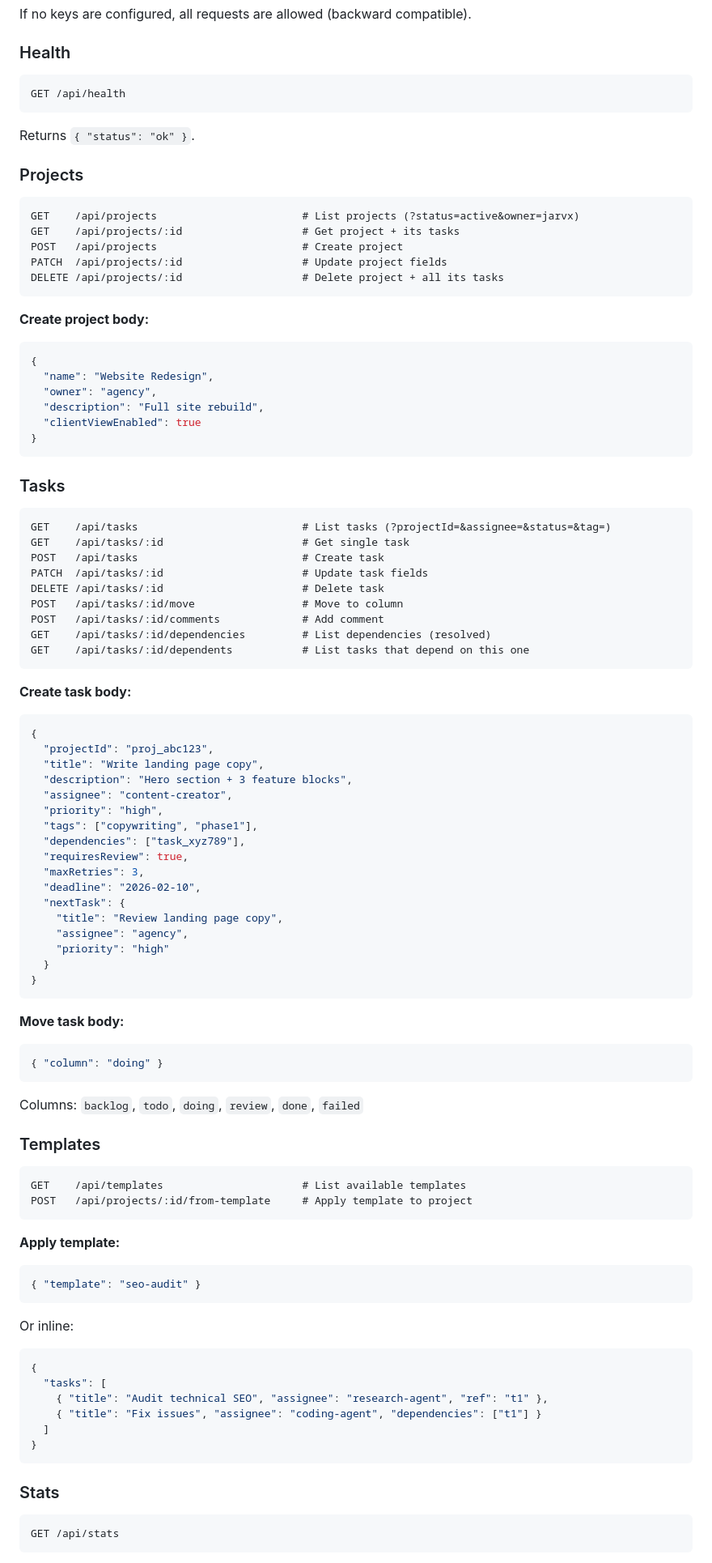
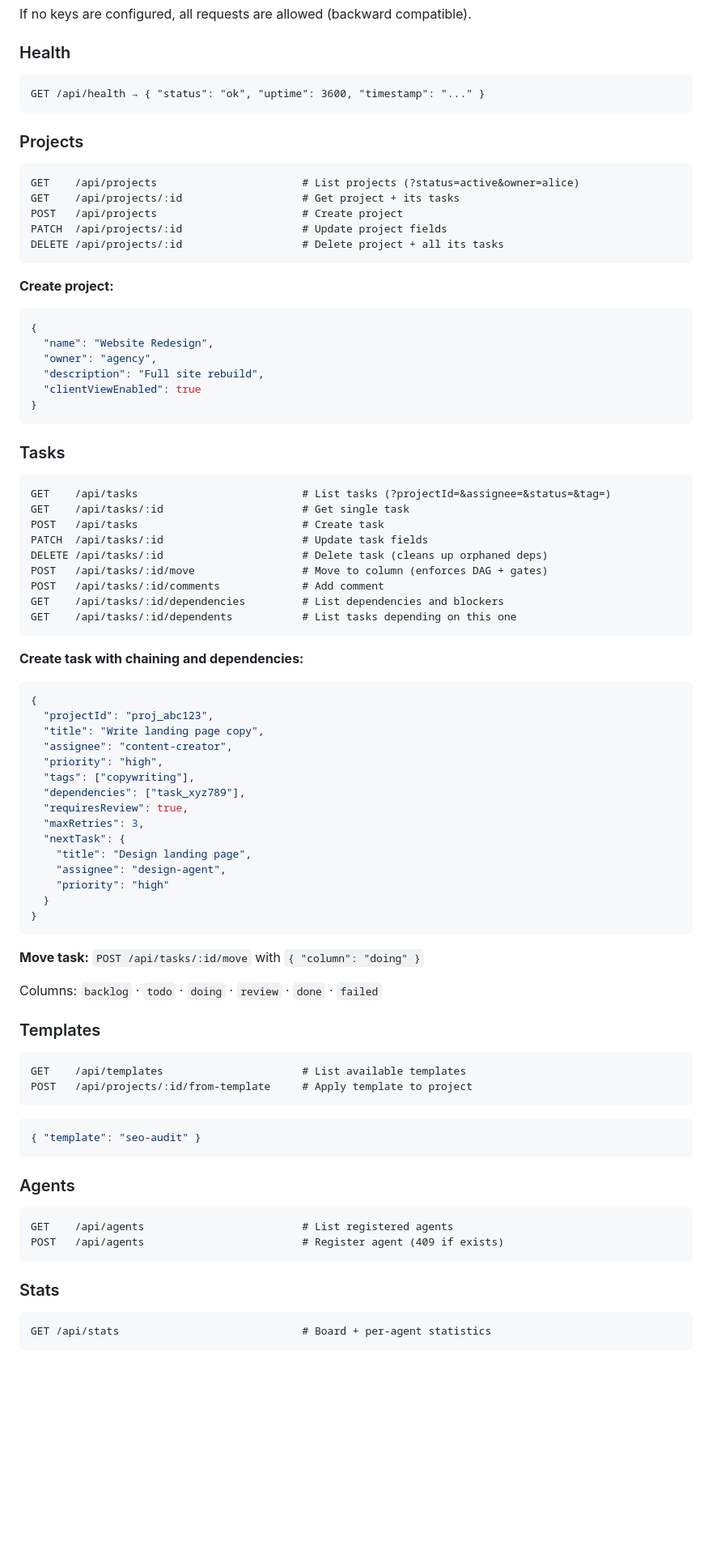
Before and after one commit to quentintou/agent-board, a Markdown page: README.md, the part around one of its changes. Shown at 81% size. Drawn GitHub-style; blank space fills up the shorter version.

````diff
--- a/README.md
+++ b/README.md
@@ -109,22 +181,20 @@ If no keys are configured, all requests are allowed (backward compatible).
 ### Health
 
 ```
-GET /api/health
+GET /api/health → { "status": "ok", "uptime": 3600, "timestamp": "..." }
 ```
-
-Returns `{ "status": "ok" }`.
 
 ### Projects
 
 ```http
-GET    /api/projects                       # List projects (?status=active&owner=jarvx)
+GET    /api/projects                       # List projects (?status=active&owner=alice)
 GET    /api/projects/:id                   # Get project + its tasks
 POST   /api/projects                       # Create project
 PATCH  /api/projects/:id                   # Update project fields
 DELETE /api/projects/:id                   # Delete project + all its tasks
 ```
 
-**Create project body:**
+**Create project:**
 ```json
 {
   "name": "Website Redesign",
@@ -141,40 +211,35 @@ GET    /api/tasks                          # List tasks (?projectId=&assignee=&s
 GET    /api/tasks/:id                      # Get single task
 POST   /api/tasks                          # Create task
 PATCH  /api/tasks/:id                      # Update task fields
-DELETE /api/tasks/:id                      # Delete task
-POST   /api/tasks/:id/move                 # Move to column
+DELETE /api/tasks/:id                      # Delete task (cleans up orphaned deps)
+POST   /api/tasks/:id/move                 # Move to column (enforces DAG + gates)
 POST   /api/tasks/:id/comments             # Add comment
-GET    /api/tasks/:id/dependencies         # List dependencies (resolved)
-GET    /api/tasks/:id/dependents           # List tasks that depend on this one
+GET    /api/tasks/:id/dependencies         # List dependencies and blockers
+GET    /api/tasks/:id/dependents           # List tasks depending on this one
 ```
 
-**Create task body:**
+**Create task with chaining and dependencies:**
 ```json
 {
   "projectId": "proj_abc123",
   "title": "Write landing page copy",
-  "description": "Hero section + 3 feature blocks",
   "assignee": "content-creator",
   "priority": "high",
-  "tags": ["copywriting", "phase1"],
+  "tags": ["copywriting"],
   "dependencies": ["task_xyz789"],
   "requiresReview": true,
   "maxRetries": 3,
-  "deadline": "2026-02-10",
   "nextTask": {
-    "title": "Review landing page copy",
-    "assignee": "agency",
+    "title": "Design landing page",
+    "assignee": "design-agent",
     "priority": "high"
   }
 }
 ```
 
-**Move task body:**
-```json
-{ "column": "doing" }
-```
+**Move task:** `POST /api/tasks/:id/move` with `{ "column": "doing" }`
 
-Columns: `backlog`, `todo`, `doing`, `review`, `done`, `failed`
+Columns: `backlog` · `todo` · `doing` · `review` · `done` · `failed`
 
 ### Templates
 
@@ -183,24 +248,20 @@ GET    /api/templates                      # List available templates
 POST   /api/projects/:id/from-template     # Apply template to project
 ```
 
-**Apply template:**
 ```json
 { "template": "seo-audit" }
 ```
 
-Or inline:
-```json
-{
-  "tasks": [
-    { "title": "Audit technical SEO", "assignee": "research-agent", "ref": "t1" },
-    { "title": "Fix issues", "assignee": "coding-agent", "dependencies": ["t1"] }
-  ]
-}
+### Agents
+
+```http
+GET    /api/agents                         # List registered agents
+POST   /api/agents                         # Register agent (409 if exists)
 ```
 
 ### Stats
 
 ```http
-GET /api/stats
+GET /api/stats                             # Board + per-agent statistics
 ```
 
````
Also changed, not shown: other parts of README.md (+144 -136 lines).
